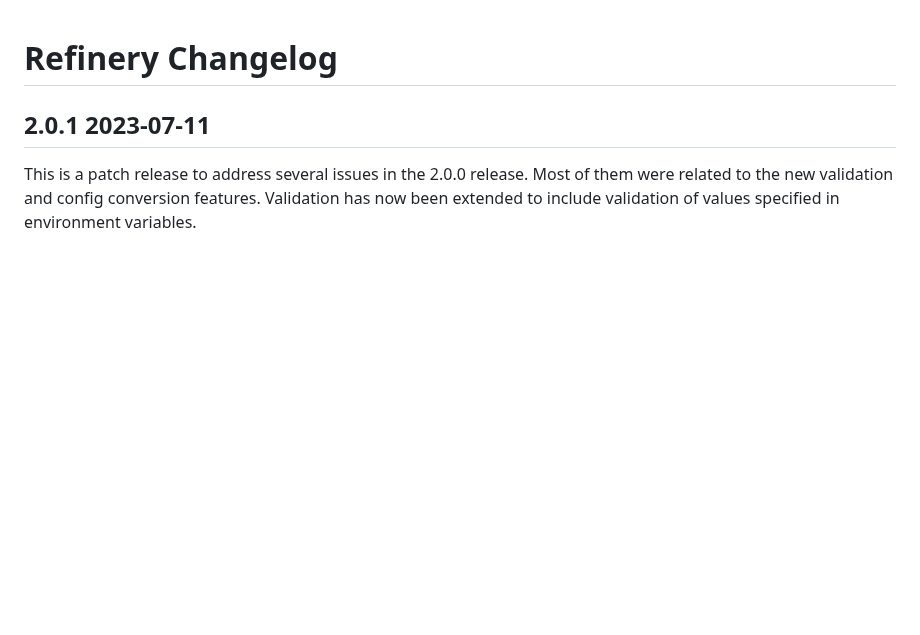
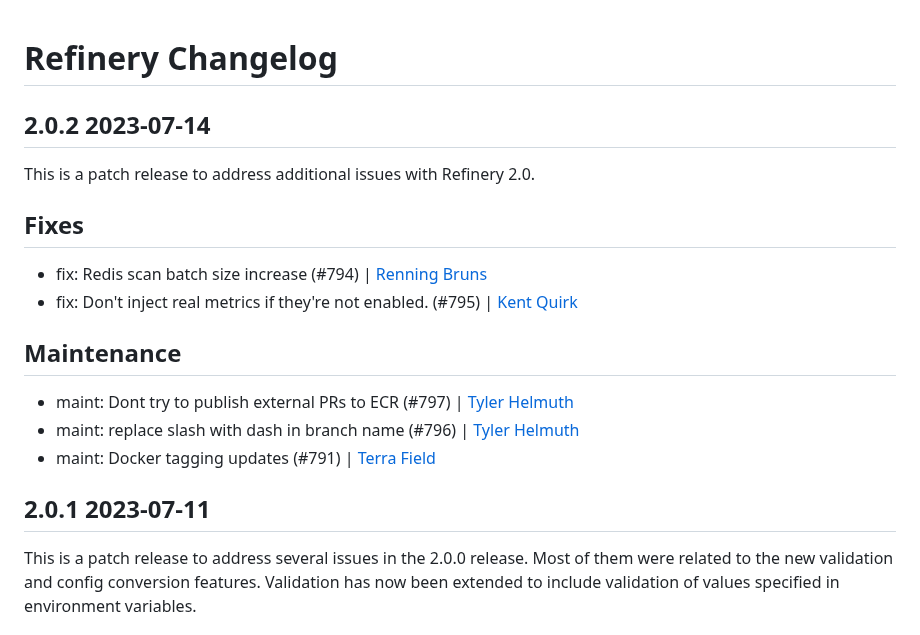
Before and after one commit to honeycombio/refinery, a Markdown page: CHANGELOG.md, the part around the change. Drawn GitHub-style; blank space fills up the shorter version.

Commit message:
Prep 2.0.2

```diff
--- a/CHANGELOG.md
+++ b/CHANGELOG.md
@@ -1,4 +1,21 @@
 # Refinery Changelog
+
+
+## 2.0.2 2023-07-14
+
+This is a patch release to address additional issues with Refinery 2.0.
+
+## Fixes
+
+- fix: Redis scan batch size increase (#794) | [Renning Bruns](https://github.com/nullren)
+- fix: Don't inject real metrics if they're not enabled. (#795) | [Kent Quirk](https://github.com/kentquirk)
+
+## Maintenance
+
+- maint: Dont try to publish external PRs to ECR (#797) | [Tyler Helmuth](https://github.com/TylerHelmuth)
+- maint: replace slash with dash in branch name (#796) | [Tyler Helmuth](https://github.com/TylerHelmuth)
+- maint: Docker tagging updates (#791) | [Terra Field](https://github.com/RainOfTerra)
+
 
 ## 2.0.1 2023-07-11
 
```
Also changed, not shown: RELEASE_NOTES.md (+8 -1 lines).
